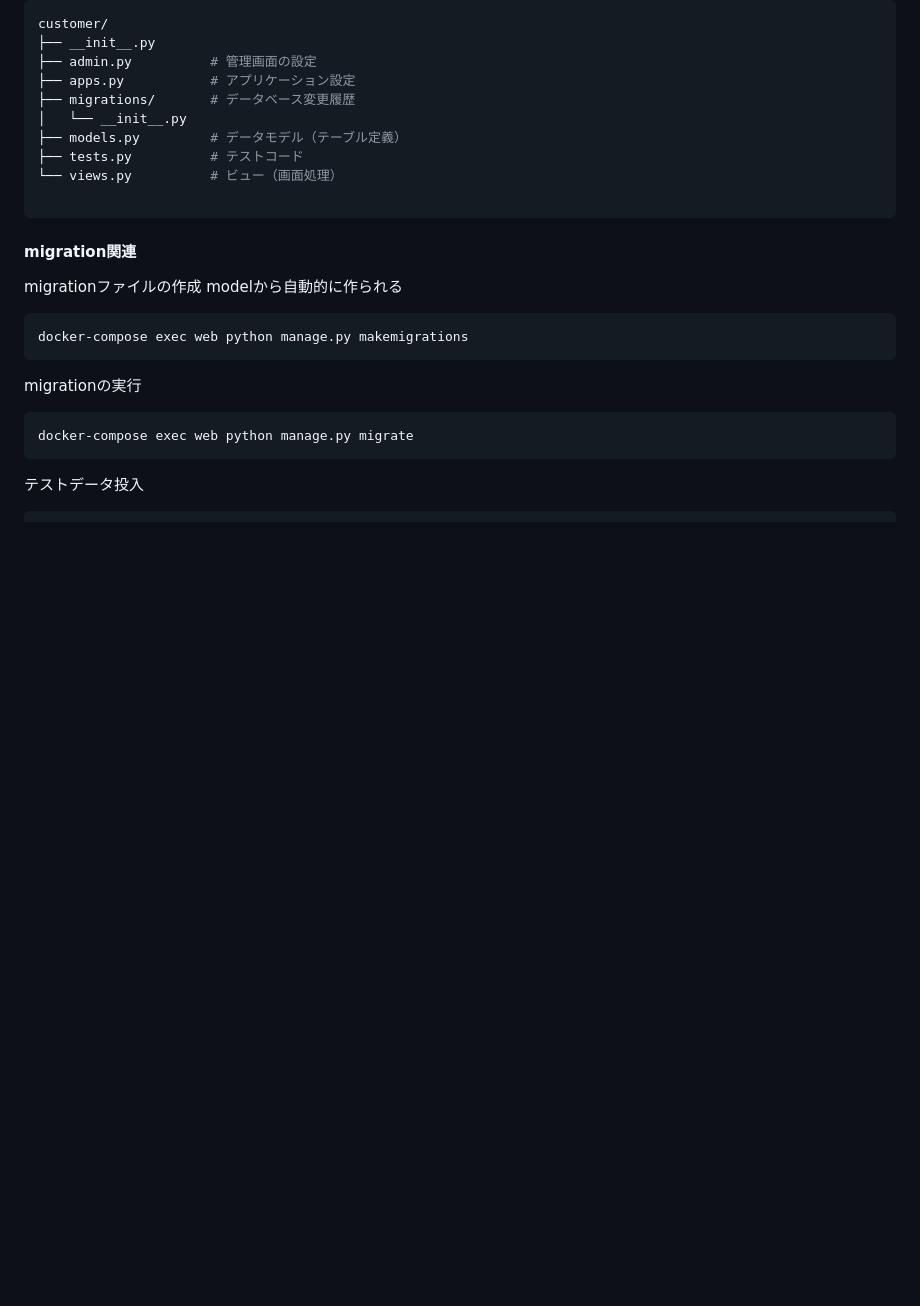
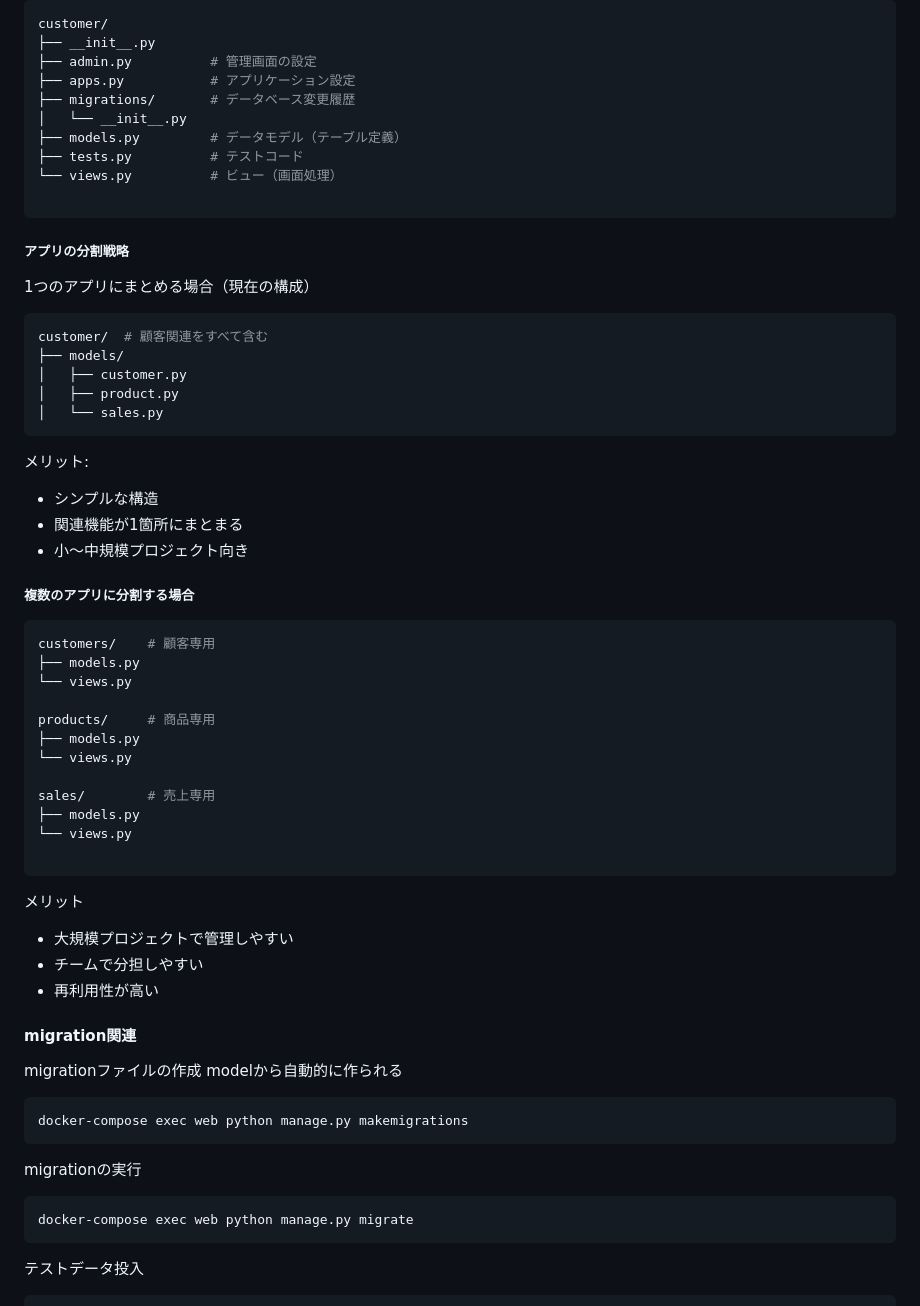
Before and after one commit to umanari145/python_lesson, a Markdown page: README.md, the part around the change. Drawn GitHub-style; blank space fills up the shorter version.

Commit message:
説明を追加

````diff
--- a/README.md
+++ b/README.md
@@ -113,6 +113,43 @@ customer/
 
 ```
 
+##### アプリの分割戦略
+1つのアプリにまとめる場合（現在の構成）
+
+```bash
+customer/  # 顧客関連をすべて含む
+├── models/
+│   ├── customer.py
+│   ├── product.py
+│   └── sales.py
+```
+メリット:
+- シンプルな構造
+- 関連機能が1箇所にまとまる
+- 小〜中規模プロジェクト向き
+
+
+##### 複数のアプリに分割する場合
+```bash
+customers/    # 顧客専用
+├── models.py
+└── views.py
+
+products/     # 商品専用
+├── models.py
+└── views.py
+
+sales/        # 売上専用
+├── models.py
+└── views.py
+
+```
+メリット
+- 大規模プロジェクトで管理しやすい
+- チームで分担しやすい
+- 再利用性が高い
+
+
 #### migration関連
 migrationファイルの作成
 modelから自動的に作られる
````
